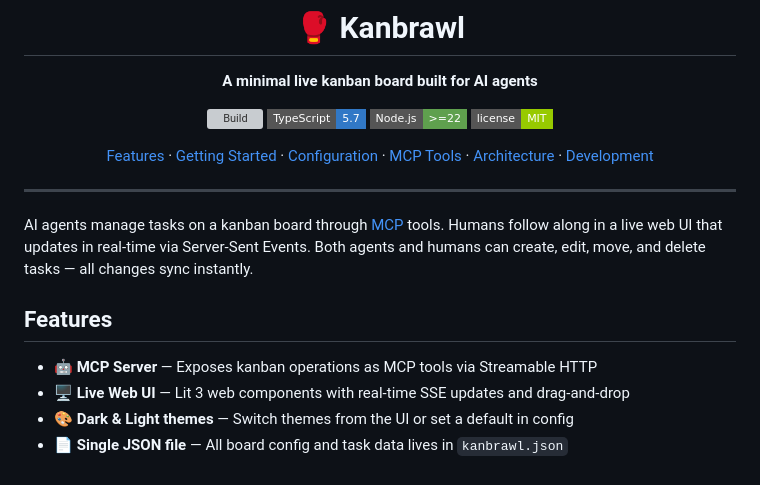
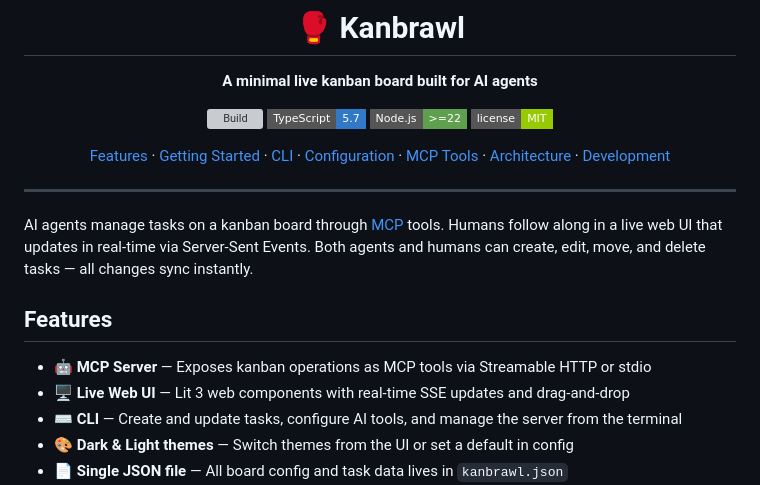
Before and after one commit to sinedied/kanbrawl, a Markdown page: README.md, the part around one of its changes. GitHub-like rendering; badges without logos; grey boxes are pictures that could not be loaded.

```diff
--- a/README.md
+++ b/README.md
@@ -9,7 +9,7 @@
 [![Node](https://img.shields.io/badge/Node.js-%3E%3D22-5fa04e?style=flat-square&logo=nodedotjs&logoColor=white)](https://nodejs.org)
 [![License](https://img.shields.io/badge/license-MIT-green?style=flat-square)](LICENSE)
 
-[Features](#features) · [Getting Started](#getting-started) · [Configuration](#configuration) · [MCP Tools](#mcp-tools) · [Architecture](#architecture) · [Development](#development)
+[Features](#features) · [Getting Started](#getting-started) · [CLI](#cli) · [Configuration](#configuration) · [MCP Tools](#mcp-tools) · [Architecture](#architecture) · [Development](#development)
 
 </div>
 
@@ -19,8 +19,9 @@ AI agents manage tasks on a kanban board through [MCP](https://modelcontextproto
 
 ## Features
 
-- 🤖 **MCP Server** — Exposes kanban operations as MCP tools via Streamable HTTP
+- 🤖 **MCP Server** — Exposes kanban operations as MCP tools via Streamable HTTP or stdio
 - 🖥️ **Live Web UI** — Lit 3 web components with real-time SSE updates and drag-and-drop
+- ⌨️ **CLI** — Create and update tasks, configure AI tools, and manage the server from the terminal
 - 🎨 **Dark & Light themes** — Switch themes from the UI or set a default in config
 - 📄 **Single JSON file** — All board config and task data lives in `kanbrawl.json`
 - 🔧 **Customizable columns** — Configure column names and count to fit your workflow
```
Also changed, not shown: other parts of README.md (+65 -2 lines).
